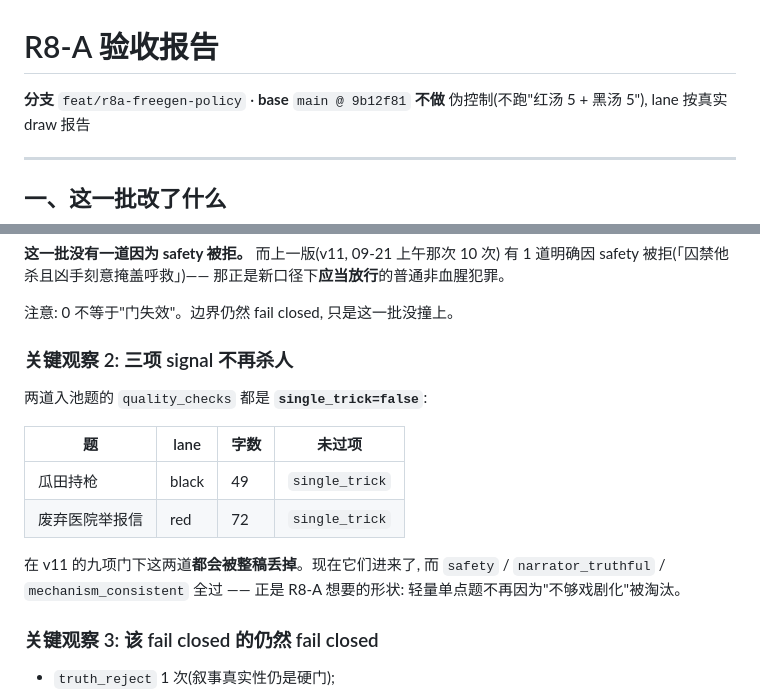
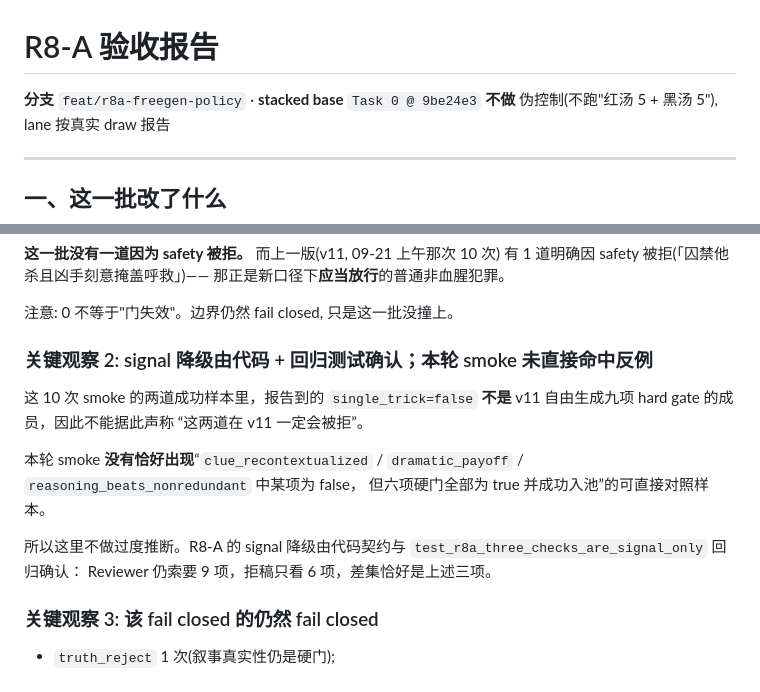
Before and after one commit to whopxxx/hgt-game-live, a Markdown page: data/r8a_accept/REPORT.md, 2 parts joined by grey strips. Rendered like a GitHub page.

Commit message:
docs: correct R8-A smoke interpretation

```diff
--- a/data/r8a_accept/REPORT.md
+++ b/data/r8a_accept/REPORT.md
@@ -1,6 +1,6 @@
 # R8-A 验收报告
 
-**分支** `feat/r8a-freegen-policy` · **base** `main @ 9b12f81`
+**分支** `feat/r8a-freegen-policy` · **stacked base** `Task 0 @ 9be24e3`
 **不做** 伪控制(不跑"红汤 5 + 黑汤 5"), lane 按真实 draw 报告
 
 ---
@@ -96,18 +96,19 @@ safety_reject       0   ← 见下
 
 注意: 0 不等于"门失效"。边界仍然 fail closed, 只是这一批没撞上。
 
-### 关键观察 2: 三项 signal 不再杀人
+### 关键观察 2: signal 降级由代码 + 回归测试确认；本轮 smoke 未直接命中反例
 
-两道入池题的 `quality_checks` 都是 **`single_trick=false`**:
+这 10 次 smoke 的两道成功样本里，报告到的 `single_trick=false`
+**不是** v11 自由生成九项 hard gate 的成员，因此不能据此声称
+“这两道在 v11 一定会被拒”。
 
-| 题 | lane | 字数 | 未过项 |
-|---|---|---|---|
-| 瓜田持枪 | black | 49 | `single_trick` |
-| 废弃医院举报信 | red | 72 | `single_trick` |
+本轮 smoke **没有恰好出现**“`clue_recontextualized` /
+`dramatic_payoff` / `reasoning_beats_nonredundant` 中某项为 false，
+但六项硬门全部为 true 并成功入池”的可直接对照样本。
 
-在 v11 的九项门下这两道**都会被整稿丢掉**。现在它们进来了, 而
-`safety` / `narrator_truthful` / `mechanism_consistent` 全过 ——
-正是 R8-A 想要的形状: 轻量单点题不再因为"不够戏剧化"被淘汰。
+所以这里不做过度推断。R8-A 的 signal 降级由代码契约与
+`test_r8a_three_checks_are_signal_only` 回归确认：
+Reviewer 仍索要 9 项，拒稿只看 6 项，差集恰好是上述三项。
 
 ### 关键观察 3: 该 fail closed 的仍然 fail closed
 
```
